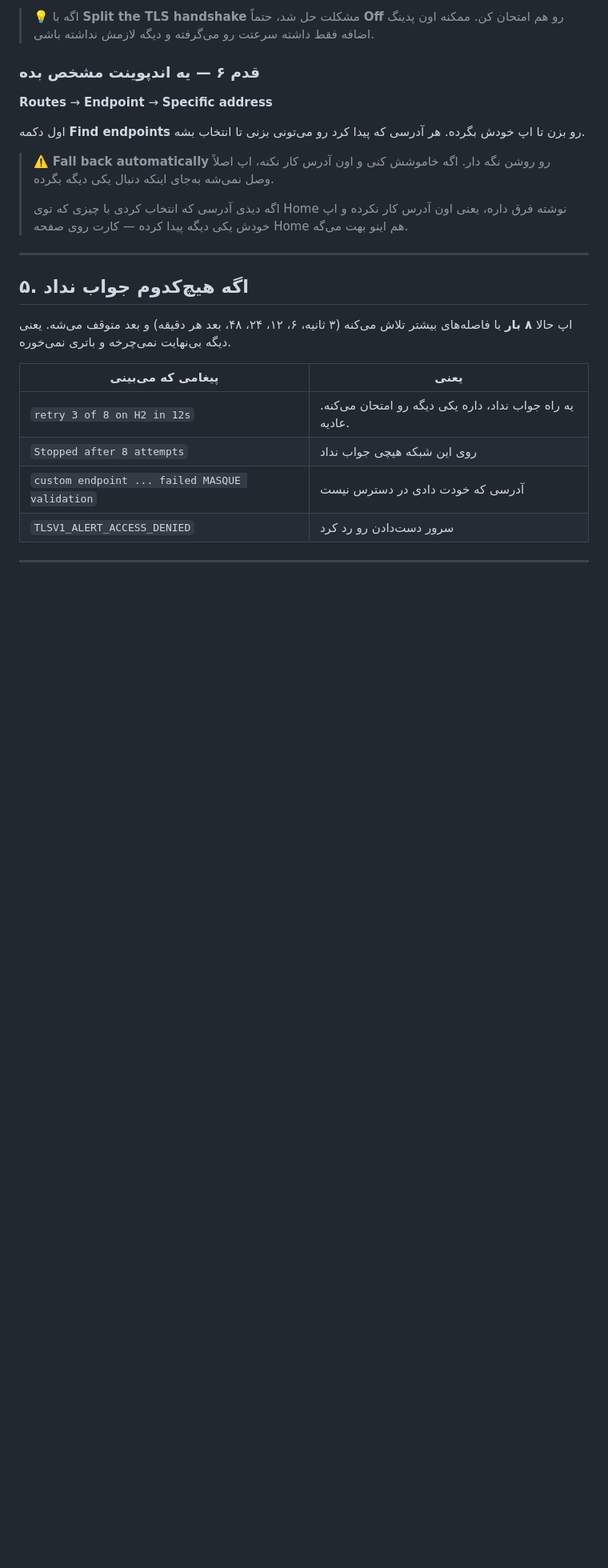
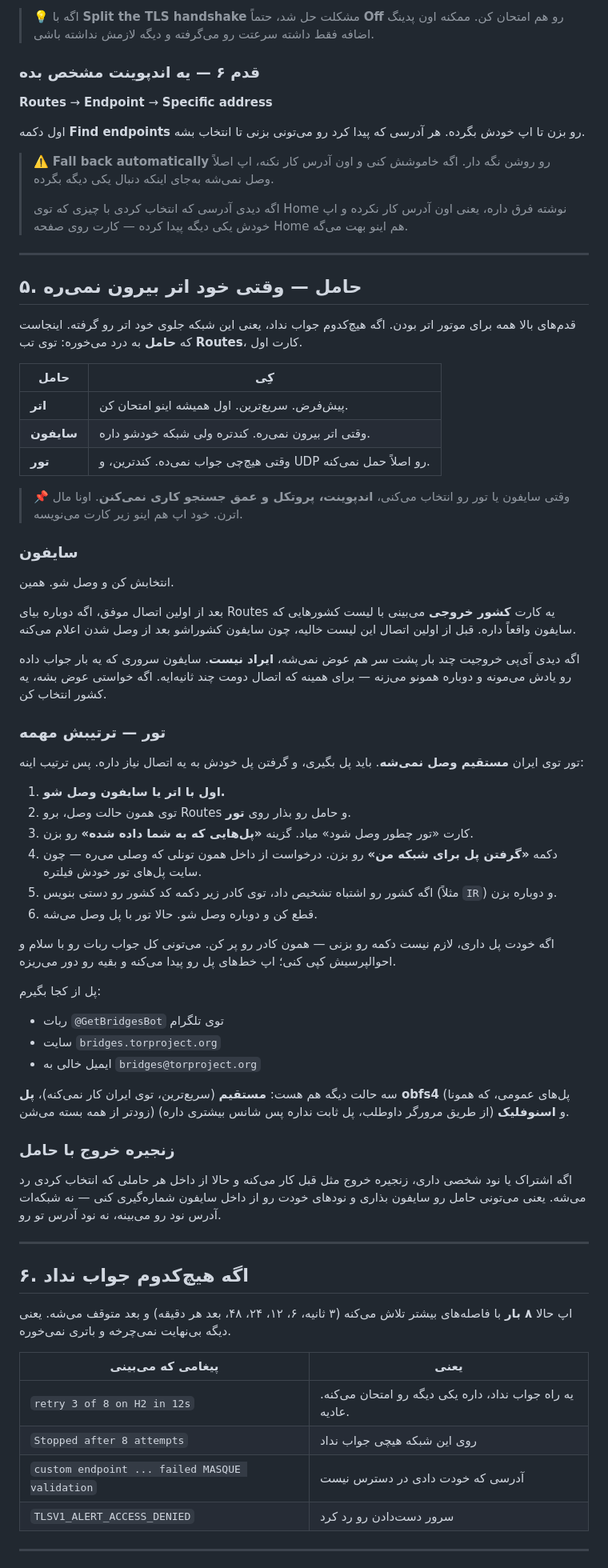
Before and after one commit to WhiteDNS/WhiteAestherMobile, a Markdown page: docs/GUIDE.fa.md, the part around one of its changes. Shown at 80% size. GitHub-like rendering; blank space fills up the shorter version.

```diff
--- a/docs/GUIDE.fa.md
+++ b/docs/GUIDE.fa.md
@@ -126,7 +126,70 @@
 
 ---
 
-## ۵. اگه هیچ‌کدوم جواب نداد
+## ۵. حامل — وقتی خود اتر بیرون نمی‌ره
+
+قدم‌های بالا همه برای موتور اتر بودن. اگه هیچ‌کدوم جواب نداد، یعنی این شبکه جلوی
+خود اتر رو گرفته. اینجاست که **حامل** به درد می‌خوره: توی تب **Routes**، کارت
+اول.
+
+| حامل | کِی |
+| --- | --- |
+| **اتر** | پیش‌فرض. سریع‌ترین. اول همیشه اینو امتحان کن. |
+| **سایفون** | وقتی اتر بیرون نمی‌ره. کندتره ولی شبکه خودشو داره. |
+| **تور** | وقتی هیچ‌چی جواب نمی‌ده. کندترین، و UDP رو اصلاً حمل نمی‌کنه. |
+
+> 📌 وقتی سایفون یا تور رو انتخاب می‌کنی، **اند‌پوینت، پروتکل و عمق جستجو کاری
+> نمی‌کنن**. اونا مال اترن. خود اپ هم اینو زیر کارت می‌نویسه.
+
+### سایفون
+
+انتخابش کن و وصل شو. همین.
+
+بعد از اولین اتصال موفق، اگه دوباره بیای Routes یه کارت **کشور خروجی** می‌بینی با
+لیست کشورهایی که سایفون واقعاً داره. قبل از اولین اتصال این لیست خالیه، چون سایفون
+کشوراشو بعد از وصل شدن اعلام می‌کنه.
+
+اگه دیدی آی‌پی خروجیت چند بار پشت سر هم عوض نمی‌شه، **ایراد نیست**. سایفون سروری
+که یه بار جواب داده رو یادش می‌مونه و دوباره همونو می‌زنه — برای همینه که اتصال
+دومت چند ثانیه‌ایه. اگه خواستی عوض بشه، یه کشور انتخاب کن.
+
+### تور — ترتیبش مهمه
+
+تور توی ایران **مستقیم وصل نمی‌شه**. باید پل بگیری، و گرفتن پل خودش به یه اتصال
+نیاز داره. پس ترتیب اینه:
+
+1. **اول با اتر یا سایفون وصل شو.**
+2. توی همون حالت وصل، برو Routes و حامل رو بذار روی **تور**.
+3. کارت «تور چطور وصل شود» میاد. گزینه **«پل‌هایی که به شما داده شده»** رو بزن.
+4. دکمه **«گرفتن پل برای شبکه من»** رو بزن. درخواست از داخل همون تونلی که وصلی
+   می‌ره — چون سایت پل‌های تور خودش فیلتره.
+5. اگه کشور رو اشتباه تشخیص داد، توی کادر زیر دکمه کد کشور رو دستی بنویس
+   (مثلاً `IR`) و دوباره بزن.
+6. قطع کن و دوباره وصل شو. حالا تور با پل وصل می‌شه.
+
+اگه خودت پل داری، لازم نیست دکمه رو بزنی — همون کادر رو پر کن. می‌تونی کل جواب
+ربات رو با سلام و احوالپرسیش کپی کنی؛ اپ خط‌های پل رو پیدا می‌کنه و بقیه رو دور
+می‌ریزه.
+
+پل از کجا بگیرم:
+
+- ربات `@GetBridgesBot` توی تلگرام
+- سایت `bridges.torproject.org`
+- ایمیل خالی به `bridges@torproject.org`
+
+سه حالت دیگه هم هست: **مستقیم** (سریع‌ترین، توی ایران کار نمی‌کنه)، **پل obfs4**
+(پل‌های عمومی، که همونا زودتر از همه بسته می‌شن) و **اسنوفلیک** (از طریق مرورگر
+داوطلب، پل ثابت نداره پس شانس بیشتری داره).
+
+### زنجیره خروج با حامل
+
+اگه اشتراک یا نود شخصی داری، زنجیره خروج مثل قبل کار می‌کنه و حالا از داخل هر
+حاملی که انتخاب کردی رد می‌شه. یعنی می‌تونی حامل رو سایفون بذاری و نودهای خودت رو
+از داخل سایفون شماره‌گیری کنی — نه شبکه‌ات آدرس نود رو می‌بینه، نه نود آدرس تو رو.
+
+---
+
+## ۶. اگه هیچ‌کدوم جواب نداد
 
 اپ حالا **۸ بار** با فاصله‌های بیشتر تلاش می‌کنه (۳ ثانیه، ۶، ۱۲، ۲۴، ۴۸، بعد هر دقیقه) و بعد متوقف می‌شه. یعنی دیگه بی‌نهایت نمی‌چرخه و باتری نمی‌خوره.
 
```
Also changed, not shown: other parts of docs/GUIDE.fa.md (+2 -2 lines), docs/TELEGRAM_FA.md (added, +151 -0 lines).
